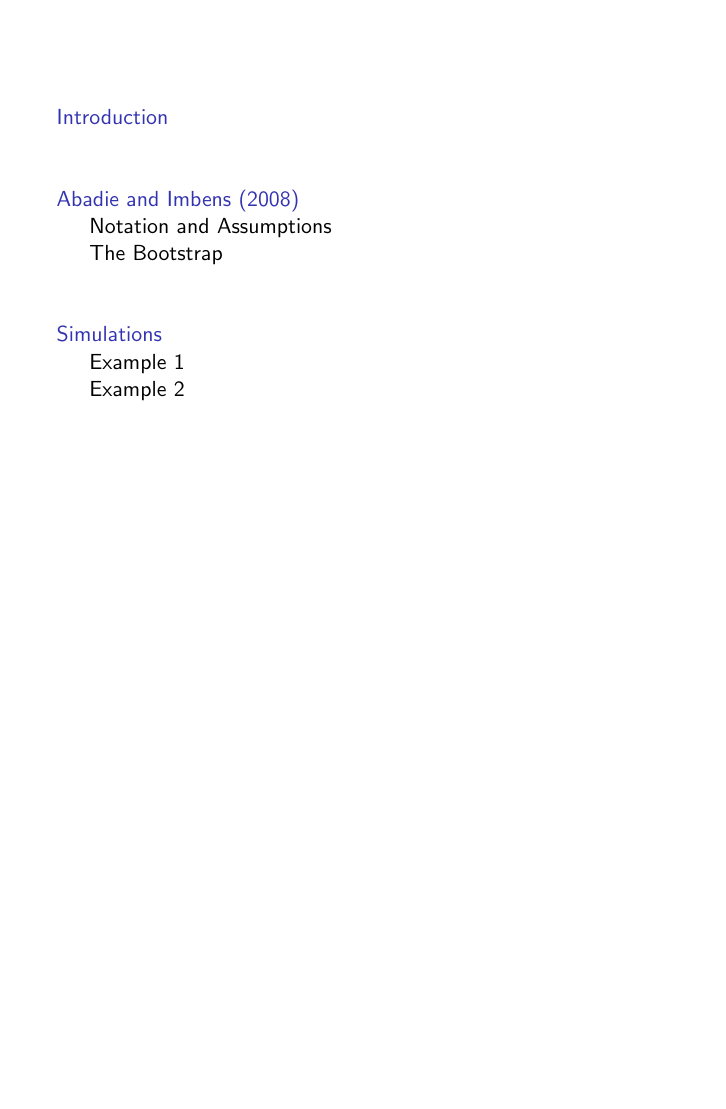
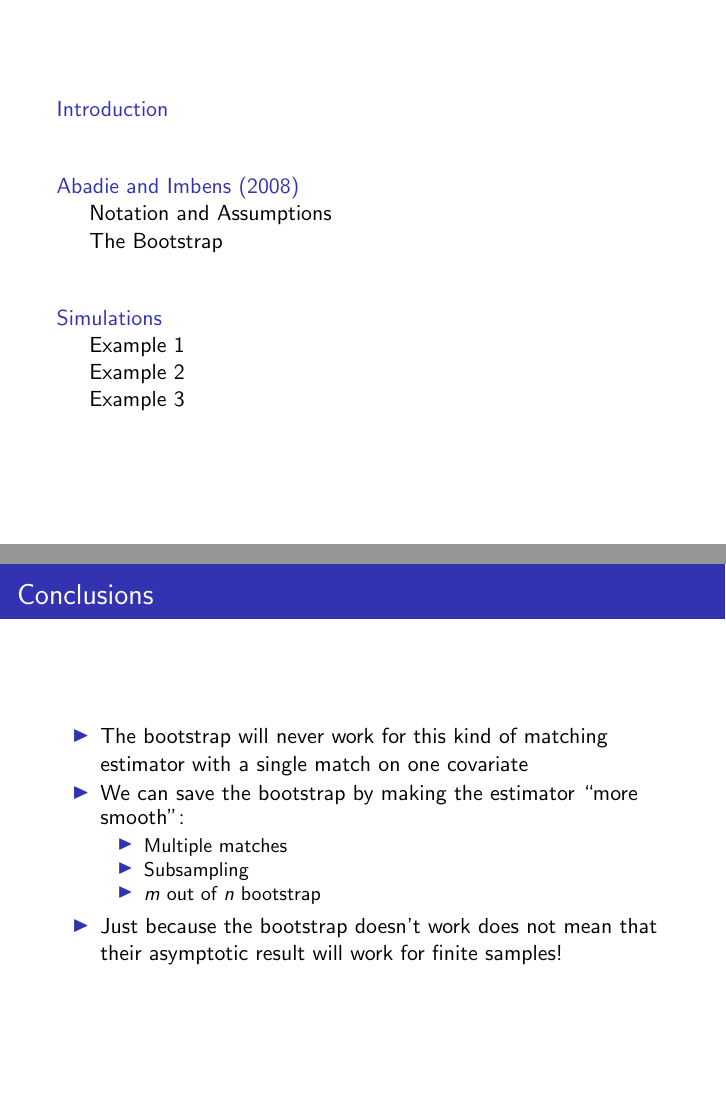
Before and after one commit to kellieotto/stat239b-presentation, LaTeX slides (slides.tex): page 2 of 25 before the commit and pages 2 and 26 of 26 after it, the two joined at a grey line, the shorter picture padded with empty space. Compiled offline with pdfLaTeX.

Commit message:
Add conclusion slide for Simon to modify

```diff
--- a/slides.tex
+++ b/slides.tex
@@ -377,20 +377,25 @@ $$ \pr^*(\sqrt{n}(\hat{\theta}^* - \hat{\theta})/\hat{\sigma} \leq x) = \Phi(x)
 }
 
 
-%\frame{
-%\frametitle{Conclusions}
-%\bit
-%\item The
-%\item
-%
-%\eit
-%}
-
 
 
 \subsection{Example 3} % Simon results
 
 
+\frame{
+\frametitle{Conclusions}
+\bit
+\item The bootstrap will never work for this kind of matching estimator with a single match on one covariate
+\item We can save the bootstrap by making the estimator ``more smooth'':
+\bit
+\item Multiple matches
+\item Subsampling
+\item $m$ out of $n$ bootstrap
+\eit
+\item Just because the bootstrap doesn't work does not mean that their asymptotic result will work for finite samples!
+\eit
+}
+
 
 
 \end{document}
```
Also changed, not shown: slides.pdf.
